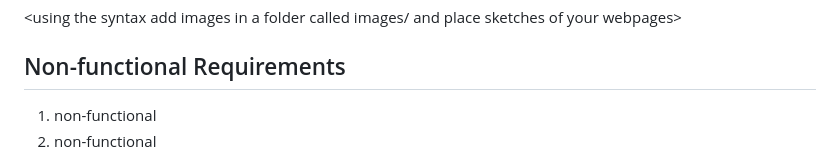
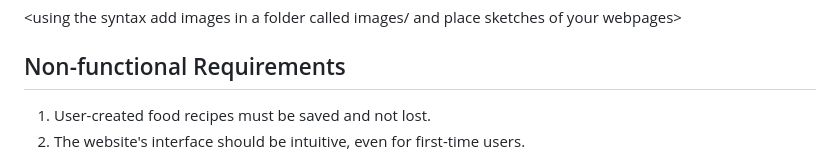
Before and after one commit to RyanTang0203/Recipe_Web_App, a Markdown page: requirements.md, the part around one of its changes. GitHub-like rendering.

Commit message:
Updated with non functional requirements.md

```diff
--- a/requirements.md
+++ b/requirements.md
@@ -18,6 +18,6 @@
 <using the syntax [](images/ui1.png) add images in a folder called images/ and place sketches of your webpages>
 
 ## Non-functional Requirements
-1. non-functional
-2. non-functional
+1. User-created food recipes must be saved and not lost.
+2. The website's interface should be intuitive, even for first-time users.
 
```
Also changed, not shown: other parts of requirements.md (+0 -1 lines).
